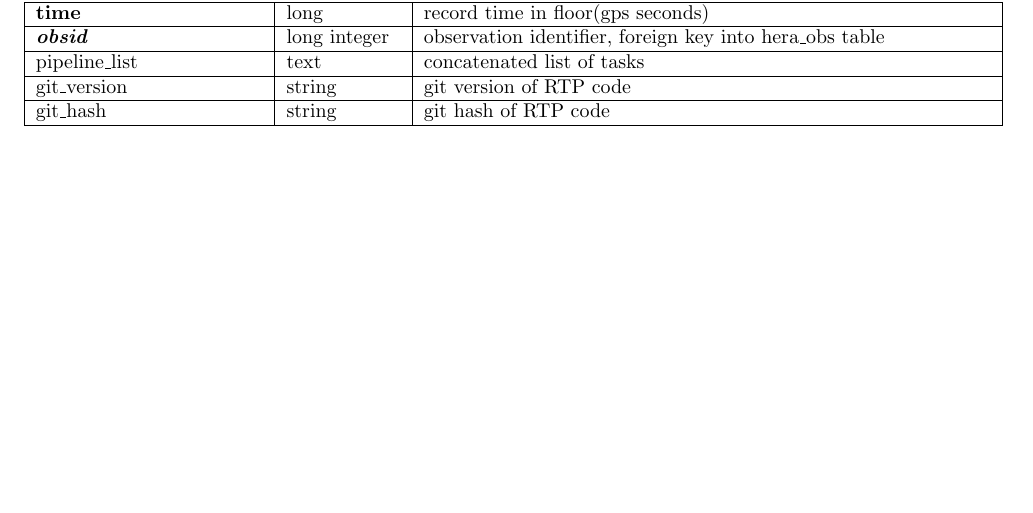
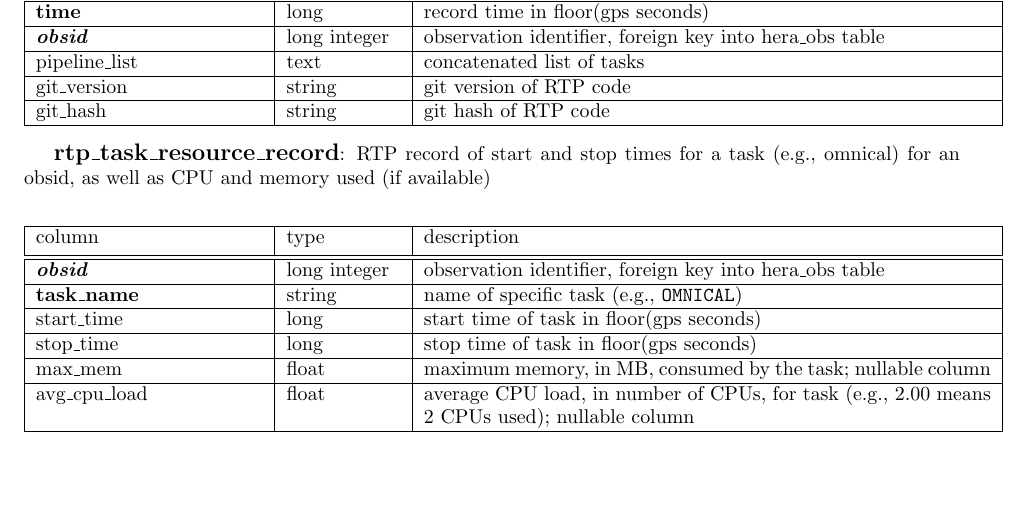
Before and after one commit to HERA-Team/hera_mc, a LaTeX document (Docs/mc_definition.tex): part of page 3 of 6, cut so that both start at the same text, the shorter picture padded with empty space. Compiled offline with pdfLaTeX.

Commit message:
Update docs to reflect new table

```diff
--- a/Docs/mc_definition.tex
+++ b/Docs/mc_definition.tex
@@ -145,6 +145,20 @@ event & string & one of: queued, started, finished, error  \\\hline
 pipeline\_list & text & concatenated list of tasks  \\\hline
 git\_version & string & git version of RTP code  \\\hline
 git\_hash & string & git hash of RTP code  \\\hline
+\end{tabular}
+\end{center}
+
+\textbf{\large{rtp\_task\_resource\_record}}: RTP record of start and stop times for a task (e.g., omnical) for an obsid, as well as CPU and memory used (if available)
+\begin{center}
+  \begin{tabular}{| p{4cm} | p{2cm} | p{10cm} |}
+\hline
+ column & type & description \\ [0.5ex] \hline\hline
+\textit{\textbf{obsid}} & long integer & observation identifier, foreign key into hera\_obs table \\ \hline
+\textbf{task\_name} & string & name of specific task (e.g., \verb+OMNICAL+) \\ \hline
+start\_time & long & start time of task in floor(gps seconds) \\ \hline
+stop\_time & long & stop time of task in floor(gps seconds) \\ \hline
+max\_mem & float & maximum memory, in MB, consumed by the task; nullable column \\ \hline
+avg\_cpu\_load & float & average CPU load, in number of CPUs, for task (e.g., 2.00 means 2 CPUs used); nullable column \\ \hline
 \end{tabular}
 \end{center}
 
```
